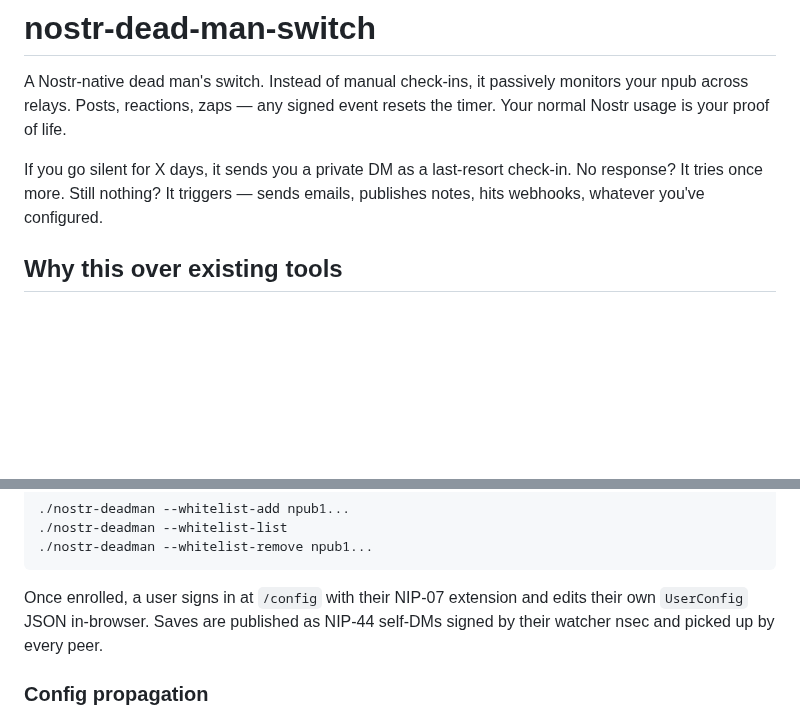
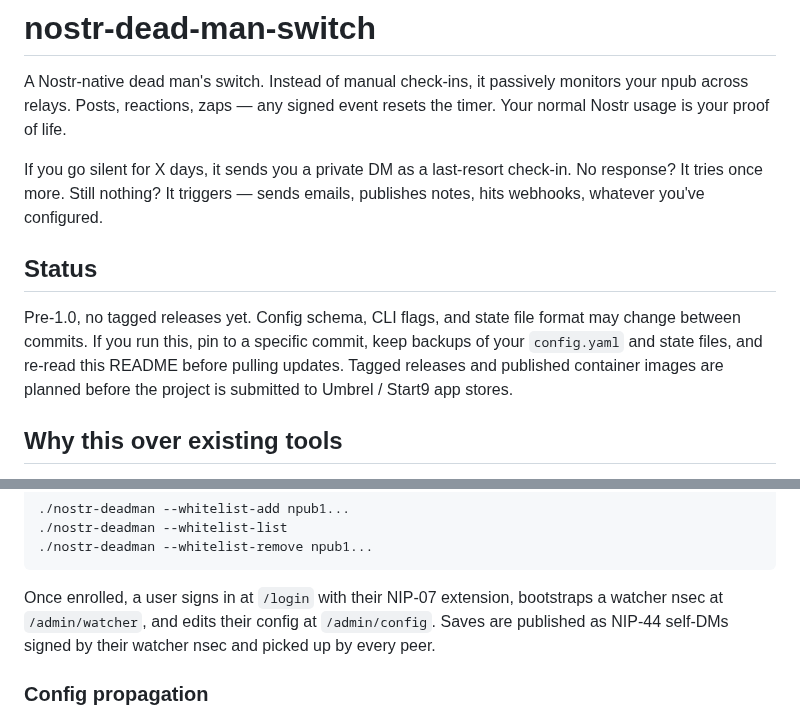
Before and after one commit to AusDavo/nostr-dead-man-switch, a Markdown page: README.md, 2 parts joined by grey strips. Drawn GitHub-style; blank space fills up the shorter version.

````diff
--- a/README.md
+++ b/README.md
@@ -3,6 +3,10 @@
 A Nostr-native dead man's switch. Instead of manual check-ins, it passively monitors your npub across relays. Posts, reactions, zaps — any signed event resets the timer. Your normal Nostr usage is your proof of life.
 
 If you go silent for X days, it sends you a private DM as a last-resort check-in. No response? It tries once more. Still nothing? It triggers — sends emails, publishes notes, hits webhooks, whatever you've configured.
+
+## Status
+
+Pre-1.0, no tagged releases yet. Config schema, CLI flags, and state file format may change between commits. If you run this, pin to a specific commit, keep backups of your `config.yaml` and state files, and re-read this README before pulling updates. Tagged releases and published container images are planned before the project is submitted to Umbrel / Start9 app stores.
 
 ## Why this over existing tools
 
@@ -282,9 +319,10 @@ the legacy single-switch mode regardless of `watch_pubkey`.
 ./nostr-deadman --whitelist-remove npub1...
 ```
 
-Once enrolled, a user signs in at `/config` with their NIP-07 extension and
-edits their own `UserConfig` JSON in-browser. Saves are published as NIP-44
-self-DMs signed by their watcher nsec and picked up by every peer.
+Once enrolled, a user signs in at `/login` with their NIP-07 extension,
+bootstraps a watcher nsec at `/admin/watcher`, and edits their config
+at `/admin/config`. Saves are published as NIP-44 self-DMs signed by
+their watcher nsec and picked up by every peer.
 
 ### Config propagation
 
````
Also changed, not shown: other parts of README.md (+38 -5 lines), docs/screenshots/admin-config.png (added), docs/screenshots/admin-hub.png (added), docs/screenshots/admin-watcher.png (added), docs/screenshots/status.png (added).
